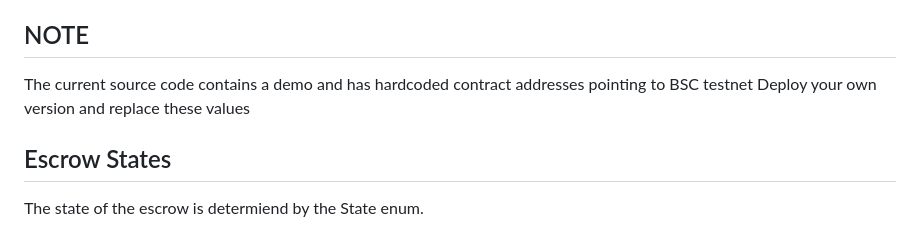
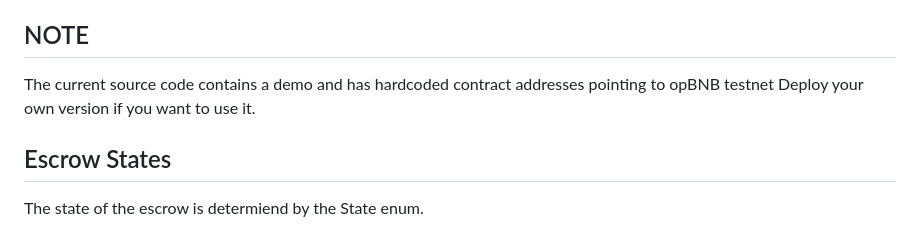
Before and after one commit to StrawberryChocolateFudge/opBNB-Escrow, a Markdown page: README.md, the part around the change. GitHub-like rendering.

```diff
--- a/README.md
+++ b/README.md
@@ -42,8 +42,8 @@ Now go to index.html and replace  data-title with a custom title and data-contra
 Finally npm run build and you got the parcel build. Upload that file to a hosting like cloudflare pages and your escrow will be online and you are ready to work as an Escrow Agent!
 
 ## NOTE
-The current source code contains a demo and has hardcoded contract addresses pointing to BSC testnet
-Deploy your own version and replace these values
+The current source code contains a demo and has hardcoded contract addresses pointing to opBNB testnet
+Deploy your own version if you want to use it.
 
 ## Escrow States
 
```
